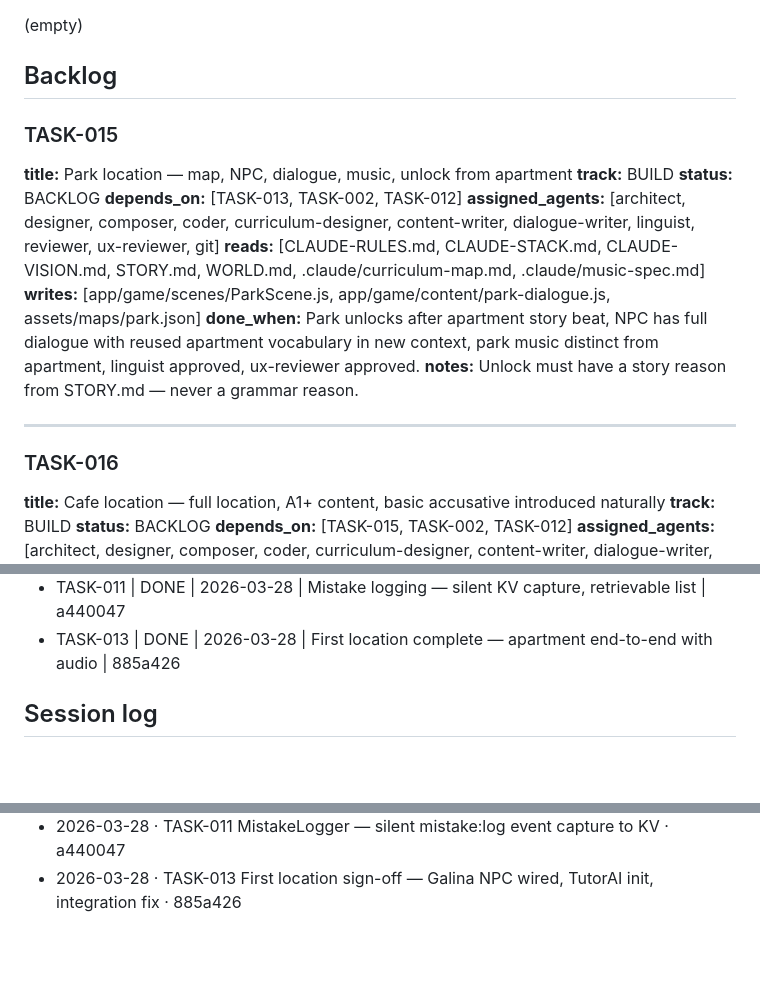
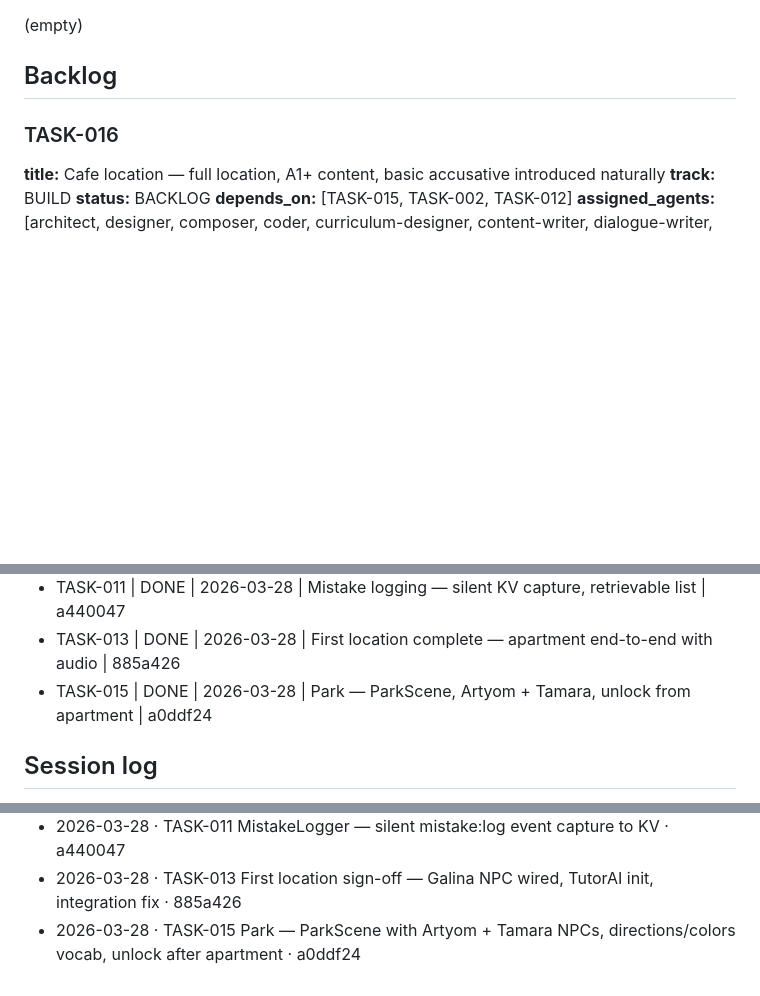
Before and after one commit to OrfanH/ya_ne_panimayu, a Markdown page: IMPROVEMENTS.md, 3 parts joined by grey strips. GitHub-like rendering; blank space fills up the shorter version.

Commit message:
chore: mark TASK-015 done in IMPROVEMENTS.md
Co-Authored-By: Claude Opus 4.6 (1M context) <noreply@anthropic.com>

```diff
--- a/IMPROVEMENTS.md
+++ b/IMPROVEMENTS.md
@@ -5,19 +5,6 @@
 (empty)
 
 ## Backlog
-
-### TASK-015
-**title:** Park location — map, NPC, dialogue, music, unlock from apartment
-**track:** BUILD
-**status:** BACKLOG
-**depends_on:** [TASK-013, TASK-002, TASK-012]
-**assigned_agents:** [architect, designer, composer, coder, curriculum-designer, content-writer, dialogue-writer, linguist, reviewer, ux-reviewer, git]
-**reads:** [CLAUDE-RULES.md, CLAUDE-STACK.md, CLAUDE-VISION.md, STORY.md, WORLD.md, .claude/curriculum-map.md, .claude/music-spec.md]
-**writes:** [app/game/scenes/ParkScene.js, app/game/content/park-dialogue.js, assets/maps/park.json]
-**done_when:** Park unlocks after apartment story beat, NPC has full dialogue with reused apartment vocabulary in new context, park music distinct from apartment, linguist approved, ux-reviewer approved.
-**notes:** Unlock must have a story reason from STORY.md — never a grammar reason.
-
----
 
 ### TASK-016
 **title:** Cafe location — full location, A1+ content, basic accusative introduced naturally
@@ -123,6 +110,7 @@
 - TASK-010 | DONE | 2026-03-28 | Journal UI — vocabulary tab, mission tab, J/X/Escape close | a440047
 - TASK-011 | DONE | 2026-03-28 | Mistake logging — silent KV capture, retrievable list | a440047
 - TASK-013 | DONE | 2026-03-28 | First location complete — apartment end-to-end with audio | 885a426
+- TASK-015 | DONE | 2026-03-28 | Park — ParkScene, Artyom + Tamara, unlock from apartment | a0ddf24
 
 ## Session log
 
@@ -142,3 +130,4 @@
 - 2026-03-28 · TASK-010 Journal UI — vocabulary + mission tabs, storage.js reads, notebook CSS · a440047
 - 2026-03-28 · TASK-011 MistakeLogger — silent mistake:log event capture to KV · a440047
 - 2026-03-28 · TASK-013 First location sign-off — Galina NPC wired, TutorAI init, integration fix · 885a426
+- 2026-03-28 · TASK-015 Park — ParkScene with Artyom + Tamara NPCs, directions/colors vocab, unlock after apartment · a0ddf24
```
